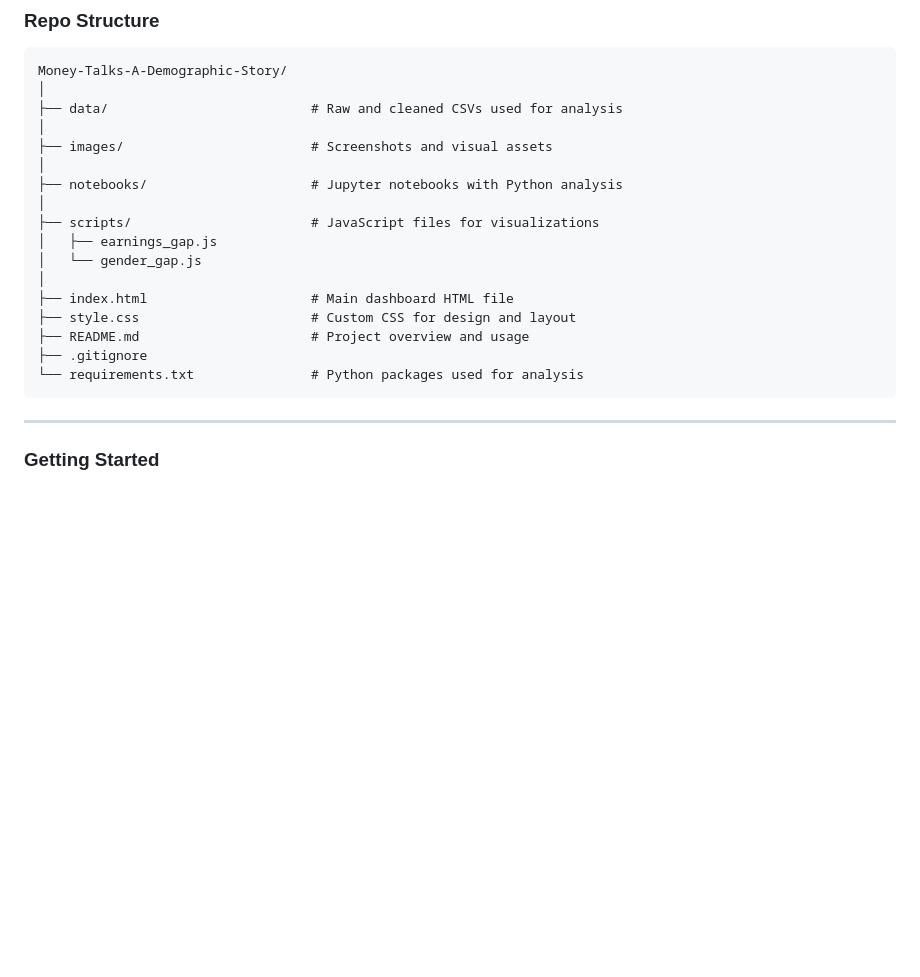
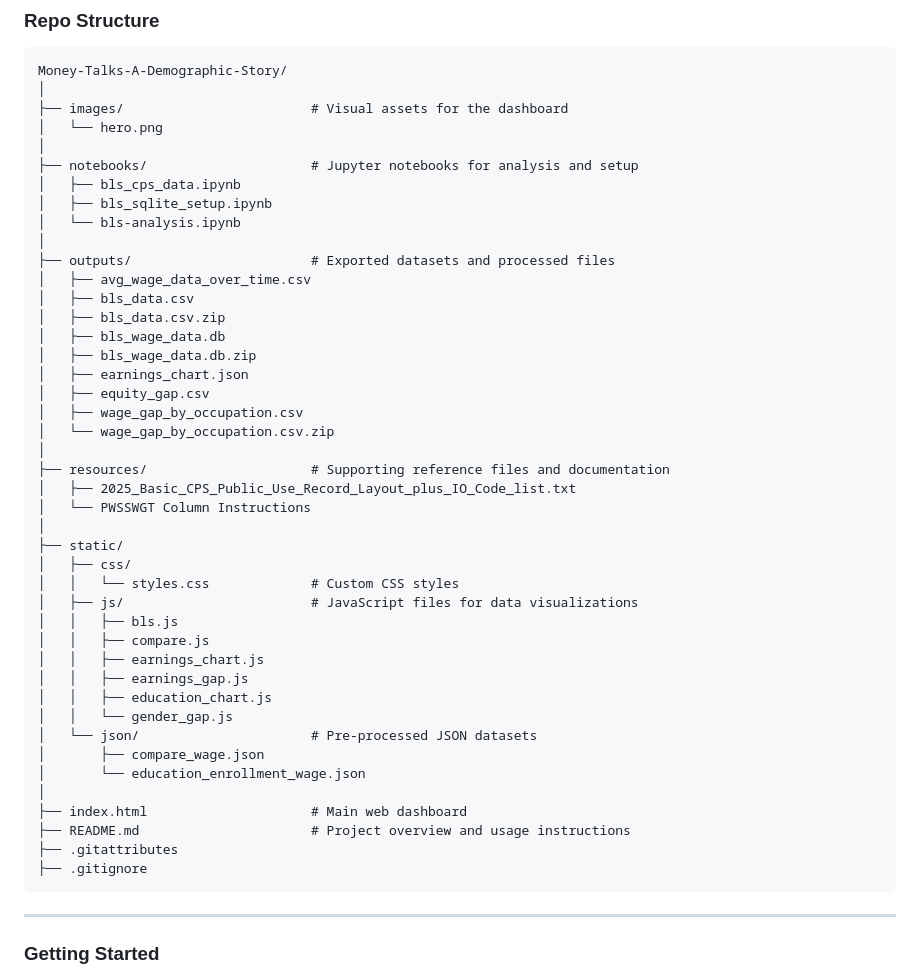
Before and after one commit to JenniBean-K/Money-Talks-A-Demographic-Story, a Markdown page: README.md, the part around the change. Drawn GitHub-style; blank space fills up the shorter version.

````diff
--- a/README.md
+++ b/README.md
@@ -69,21 +69,47 @@ This project includes several key ethical considerations:
 ```
 Money-Talks-A-Demographic-Story/
 │
-├── data/                          # Raw and cleaned CSVs used for analysis
+├── images/                        # Visual assets for the dashboard
+│   └── hero.png
 │
-├── images/                        # Screenshots and visual assets
+├── notebooks/                     # Jupyter notebooks for analysis and setup
+│   ├── bls_cps_data.ipynb
+│   ├── bls_sqlite_setup.ipynb
+│   └── bls-analysis.ipynb
 │
-├── notebooks/                     # Jupyter notebooks with Python analysis
+├── outputs/                       # Exported datasets and processed files
+│   ├── avg_wage_data_over_time.csv
+│   ├── bls_data.csv
+│   ├── bls_data.csv.zip
+│   ├── bls_wage_data.db
+│   ├── bls_wage_data.db.zip
+│   ├── earnings_chart.json
+│   ├── equity_gap.csv
+│   ├── wage_gap_by_occupation.csv
+│   └── wage_gap_by_occupation.csv.zip
 │
-├── scripts/                       # JavaScript files for visualizations
-│   ├── earnings_gap.js
-│   └── gender_gap.js
+├── resources/                     # Supporting reference files and documentation
+│   ├── 2025_Basic_CPS_Public_Use_Record_Layout_plus_IO_Code_list.txt
+│   └── PWSSWGT Column Instructions
 │
-├── index.html                     # Main dashboard HTML file
-├── style.css                      # Custom CSS for design and layout
-├── README.md                      # Project overview and usage
+├── static/
+│   ├── css/
+│   │   └── styles.css             # Custom CSS styles
+│   ├── js/                        # JavaScript files for data visualizations
+│   │   ├── bls.js
+│   │   ├── compare.js
+│   │   ├── earnings_chart.js
+│   │   ├── earnings_gap.js
+│   │   ├── education_chart.js
+│   │   └── gender_gap.js
+│   └── json/                      # Pre-processed JSON datasets
+│       ├── compare_wage.json
+│       └── education_enrollment_wage.json
+│
+├── index.html                     # Main web dashboard
+├── README.md                      # Project overview and usage instructions
+├── .gitattributes
 ├── .gitignore
-└── requirements.txt               # Python packages used for analysis
 ```
 
 ---
````
